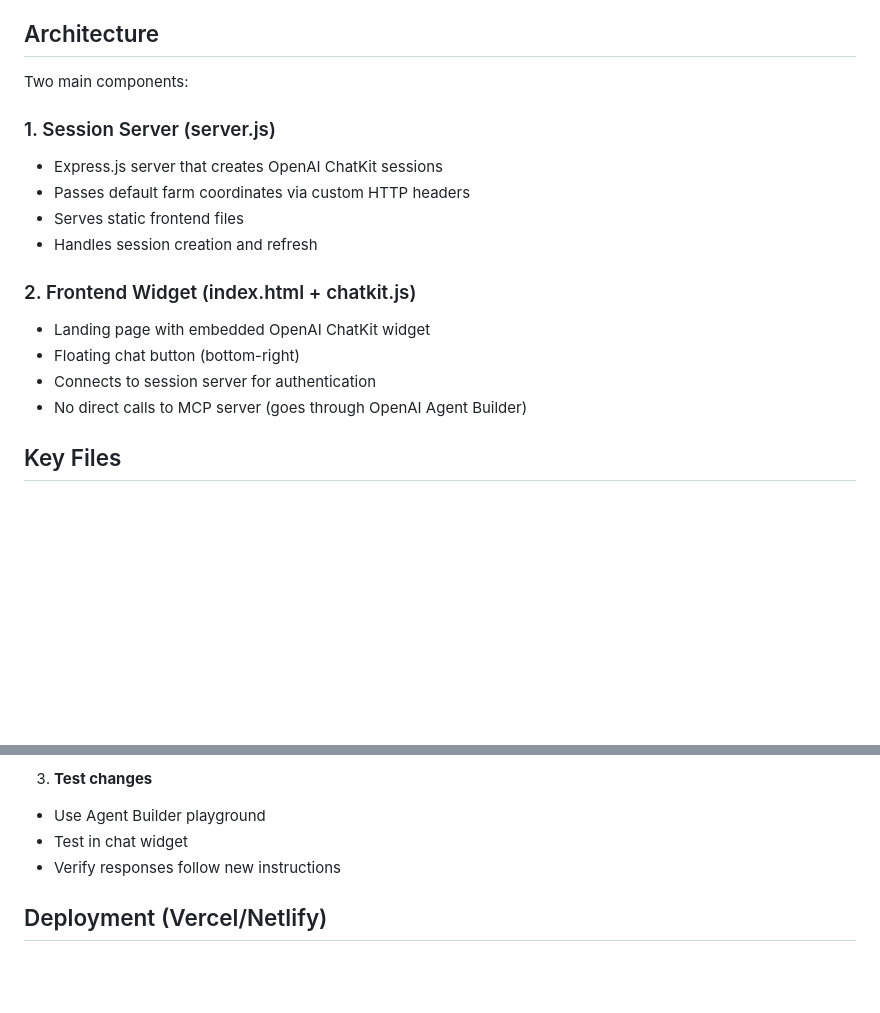
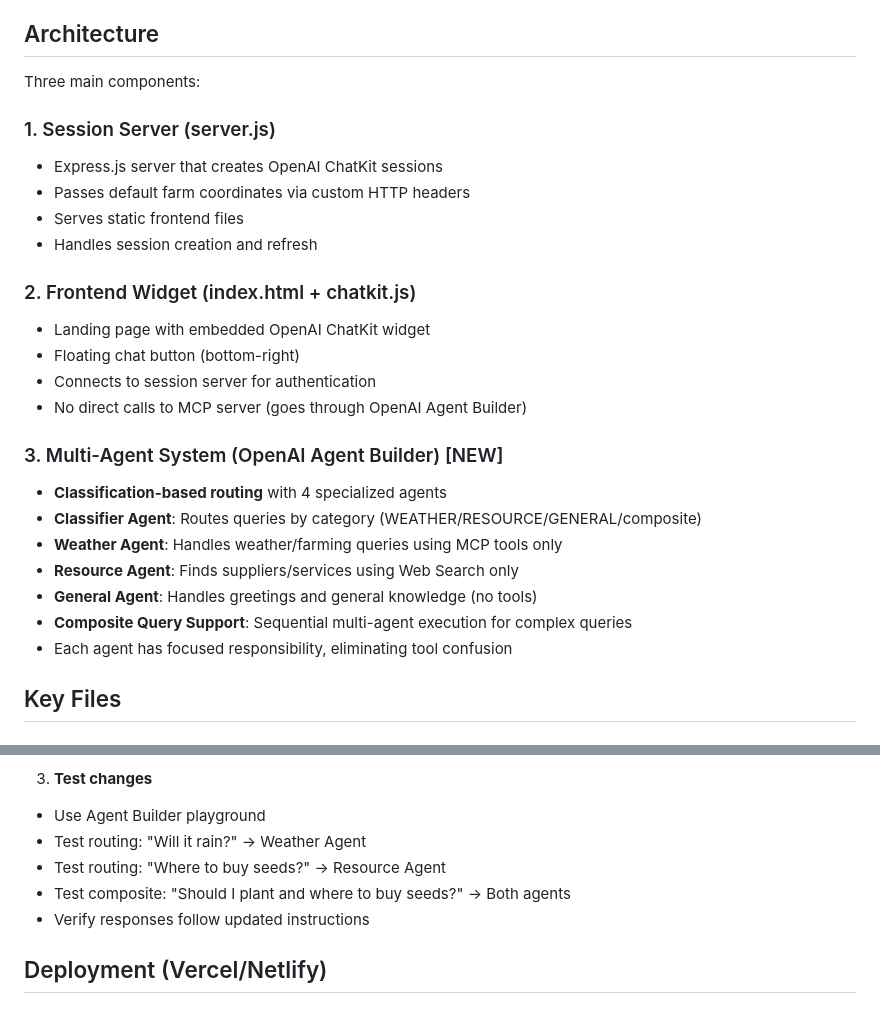
Before and after one commit to eagleisbatman/gap-chat-widget, a Markdown page: CLAUDE.md, 2 parts joined by grey strips. GitHub-like rendering; blank space fills up the shorter version.

```diff
--- a/CLAUDE.md
+++ b/CLAUDE.md
@@ -8,7 +8,7 @@ This file provides guidance to Claude Code (claude.ai/code) when working with co
 
 ## Architecture
 
-Two main components:
+Three main components:
 
 ### 1. Session Server (server.js)
 - Express.js server that creates OpenAI ChatKit sessions
@@ -21,6 +21,15 @@ Two main components:
 - Floating chat button (bottom-right)
 - Connects to session server for authentication
 - No direct calls to MCP server (goes through OpenAI Agent Builder)
+
+### 3. Multi-Agent System (OpenAI Agent Builder) [NEW]
+- **Classification-based routing** with 4 specialized agents
+- **Classifier Agent**: Routes queries by category (WEATHER/RESOURCE/GENERAL/composite)
+- **Weather Agent**: Handles weather/farming queries using MCP tools only
+- **Resource Agent**: Finds suppliers/services using Web Search only
+- **General Agent**: Handles greetings and general knowledge (no tools)
+- **Composite Query Support**: Sequential multi-agent execution for complex queries
+- Each agent has focused responsibility, eliminating tool confusion
 
 ## Key Files
 
@@ -245,8 +304,10 @@ git push
 
 3. **Test changes**
 - Use Agent Builder playground
-- Test in chat widget
-- Verify responses follow new instructions
+- Test routing: "Will it rain?" → Weather Agent
+- Test routing: "Where to buy seeds?" → Resource Agent
+- Test composite: "Should I plant and where to buy seeds?" → Both agents
+- Verify responses follow updated instructions
 
 ## Deployment (Vercel/Netlify)
 
```
Also changed, not shown: other parts of CLAUDE.md (+112 -52 lines).
